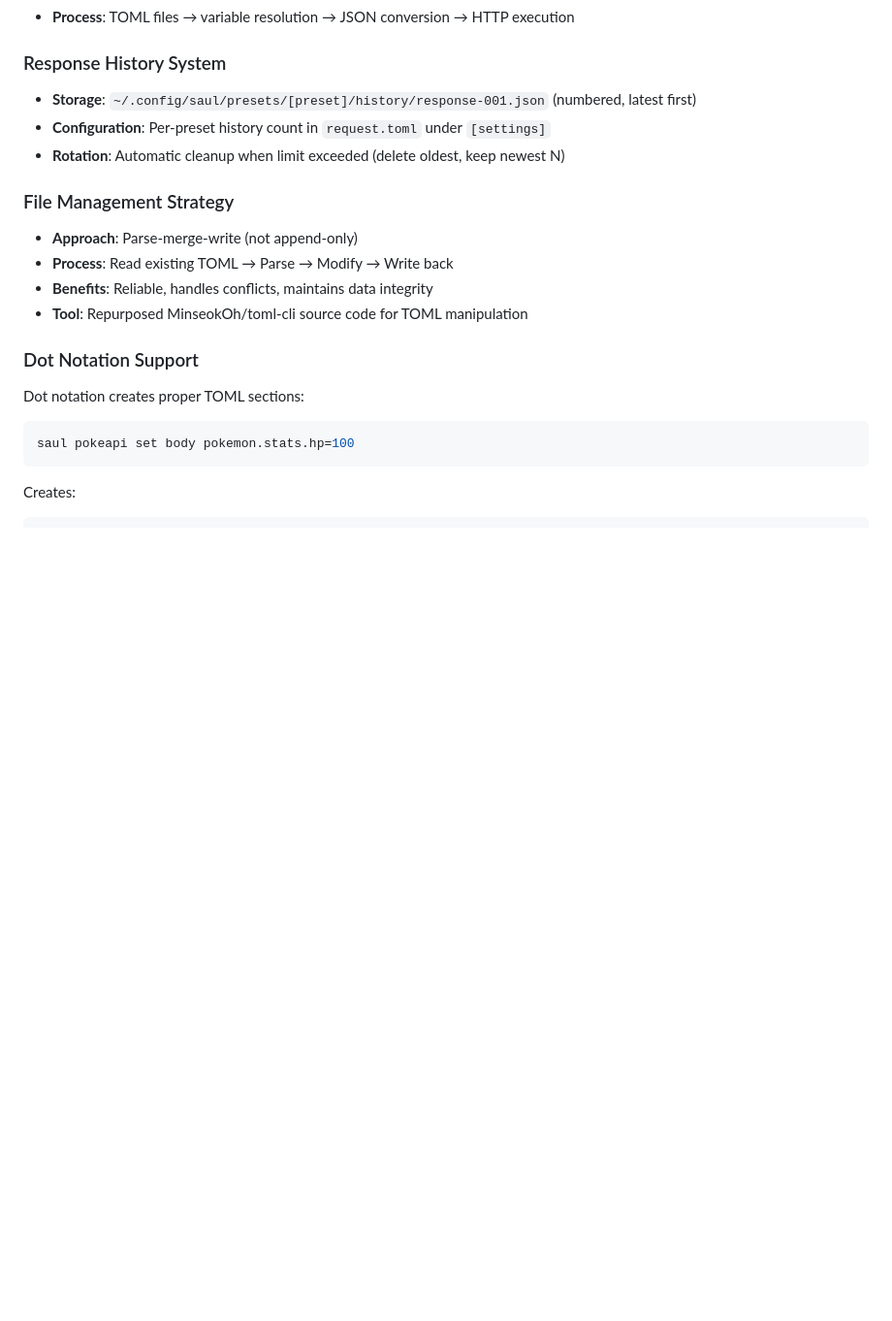
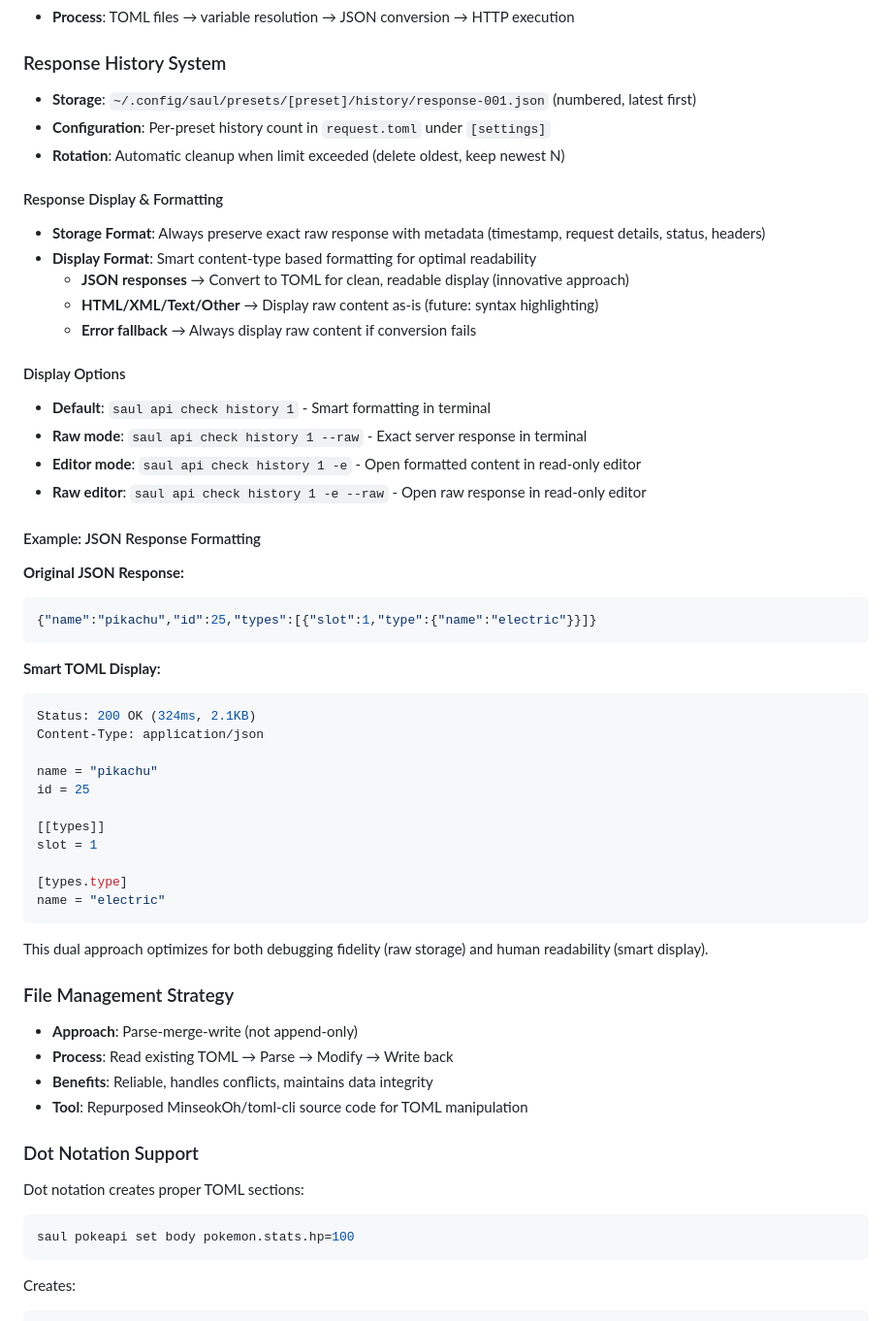
Before and after one commit to DeprecatedLuar/better-curl-saul, a Markdown page: other/documentation/vision.md, the part around one of its changes. Shown at 97% size. Rendered like a GitHub page; blank space fills up the shorter version.

````diff
--- a/other/documentation/vision.md
+++ b/other/documentation/vision.md
@@ -115,6 +115,42 @@ This eliminates redundancy and enforces consistency - perfect for REST APIs wher
 - **Configuration**: Per-preset history count in `request.toml` under `[settings]`
 - **Rotation**: Automatic cleanup when limit exceeded (delete oldest, keep newest N)
 
+#### Response Display & Formatting
+- **Storage Format**: Always preserve exact raw response with metadata (timestamp, request details, status, headers)
+- **Display Format**: Smart content-type based formatting for optimal readability
+  - **JSON responses** → Convert to TOML for clean, readable display (innovative approach)
+  - **HTML/XML/Text/Other** → Display raw content as-is (future: syntax highlighting)
+  - **Error fallback** → Always display raw content if conversion fails
+
+#### Display Options
+- **Default**: `saul api check history 1` - Smart formatting in terminal
+- **Raw mode**: `saul api check history 1 --raw` - Exact server response in terminal
+- **Editor mode**: `saul api check history 1 -e` - Open formatted content in read-only editor
+- **Raw editor**: `saul api check history 1 -e --raw` - Open raw response in read-only editor
+
+#### Example: JSON Response Formatting
+**Original JSON Response:**
+```json
+{"name":"pikachu","id":25,"types":[{"slot":1,"type":{"name":"electric"}}]}
+```
+
+**Smart TOML Display:**
+```toml
+Status: 200 OK (324ms, 2.1KB)
+Content-Type: application/json
+
+name = "pikachu"
+id = 25
+
+[[types]]
+slot = 1
+
+[types.type]
+name = "electric"
+```
+
+This dual approach optimizes for both debugging fidelity (raw storage) and human readability (smart display).
+
 ### File Management Strategy
 - **Approach**: Parse-merge-write (not append-only)
 - **Process**: Read existing TOML → Parse → Modify → Write back
````
Also changed, not shown: other parts of other/documentation/vision.md (+18 -1 lines), CLAUDE.md (+5 -4 lines).
